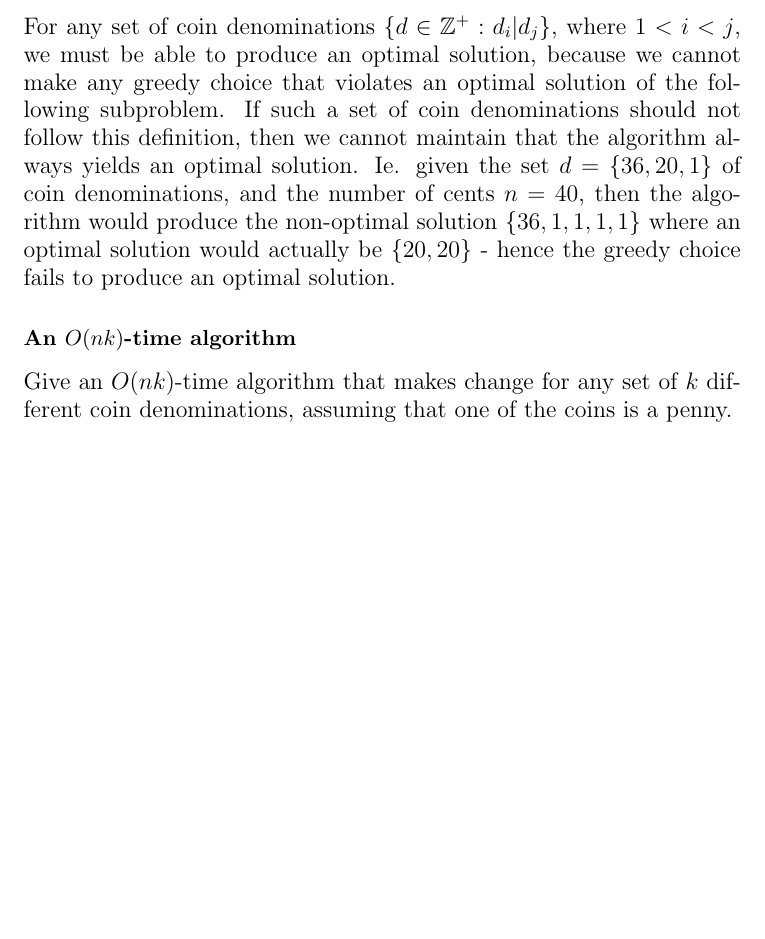
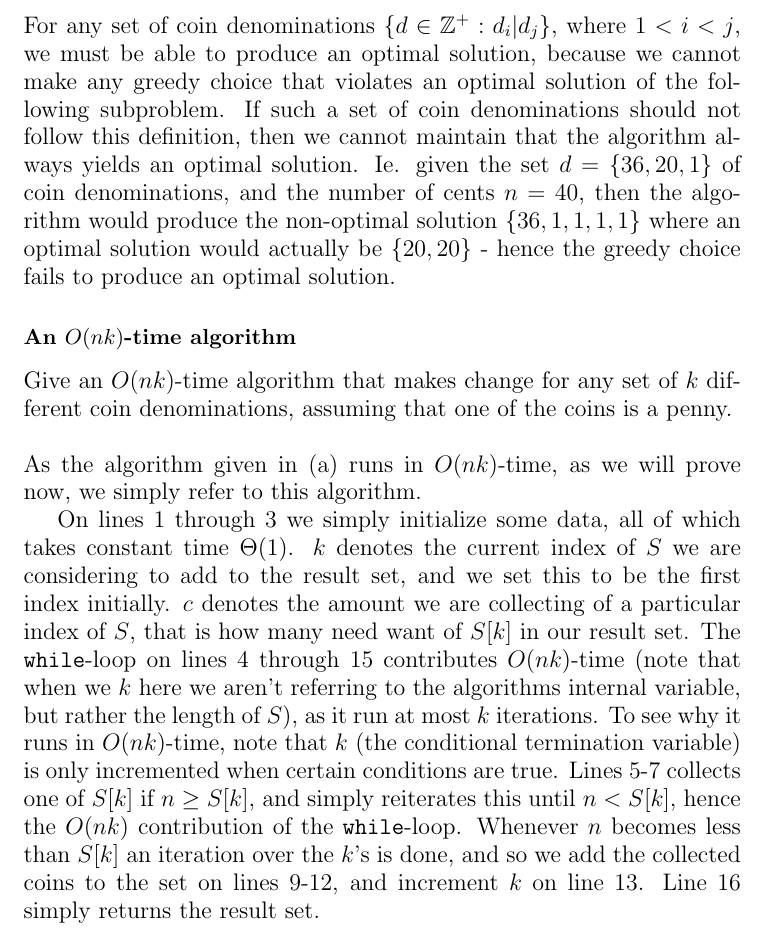
Before and after one commit to CasperBHansen/AD, a LaTeX problem sheet (assignments/04/04.tex): part of page 5 of 5, cut so that both start at the same text, the shorter picture padded with empty space. Compiled offline with pdfLaTeX.

Commit message:
Reused the algorithm from (a) in (d), wrote out an explanation and running-time of the algorithm for (d).

```diff
--- a/assignments/04/04.tex
+++ b/assignments/04/04.tex
@@ -212,8 +213,26 @@ choice fails to produce an optimal solution.
 \subsubsection*{An $O(nk)$-time algorithm}
 \large{Give an $O(nk)$-time algorithm that makes change for any set of $k$
 different coin denominations, assuming that one of the coins is a penny.}
-\\
-% needs to be rewritten ..
+\\\\
+As the algorithm given in (a) runs in $O(nk)$-time, as we will prove now, we
+simply refer to this algorithm.
+
+On lines 1 through 3 we simply initialize some data, all of which takes
+constant time $\Theta(1)$. $k$ denotes the current index of $S$ we are
+considering to add to the result set, and we set this to be the first index
+initially. $c$ denotes the amount we are collecting of a particular index of
+$S$, that is how many need want of $S[k]$ in our result set. The \texttt{
+while}-loop on lines 4 through 15 contributes $O(nk)$-time (note that when we
+$k$ here we aren't referring to the algorithms internal variable, but rather
+the length of $S$), as it run at most $k$ iterations. To see why it runs in
+$O(nk)$-time, note that $k$ (the conditional termination variable) is only
+incremented when certain conditions are true. Lines 5-7 collects one of $S[k]$
+if $n \geq S[k]$, and simply reiterates this until $n < S[k]$, hence the
+$O(nk)$ contribution of the \texttt{while}-loop. Whenever $n$ becomes less
+than $S[k]$ an iteration over the $k$'s is done, and so we add the collected
+coins to the set on lines 9-12, and increment $k$ on line 13. Line 16 simply
+returns the result set.
+
 
 %========== optional ==========%
 
```
Also changed, not shown: assignments/04/04.tex (1 more changed lines).
